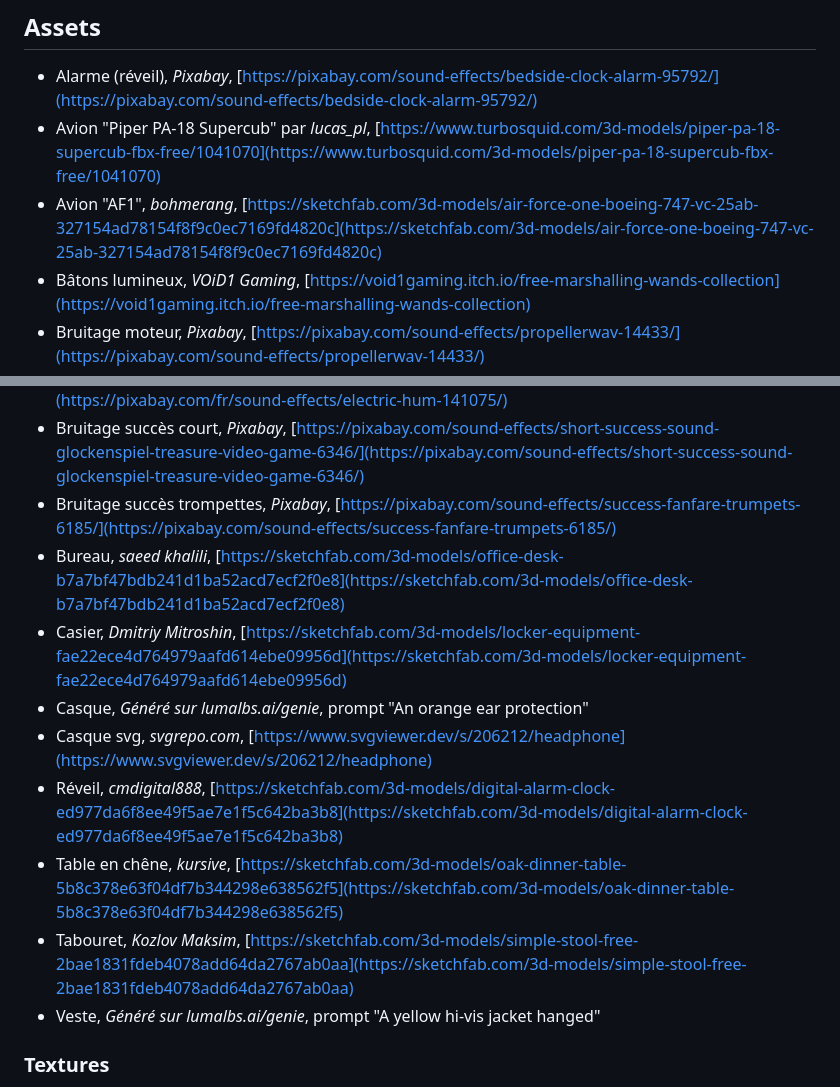
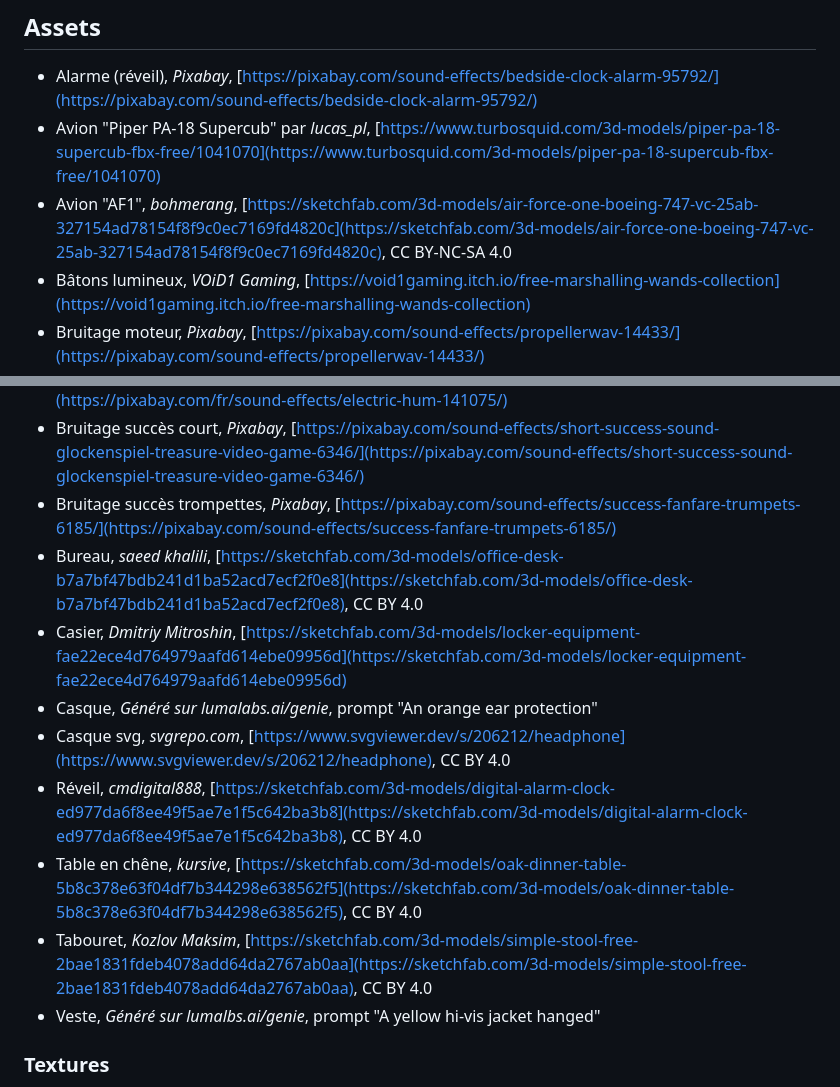
Before and after one commit to Raphbub/marshalling-prep, a Markdown page: sources_ref.md, 2 parts joined by grey strips. Drawn GitHub-style.

Commit message:
Ajout licences

```diff
--- a/sources_ref.md
+++ b/sources_ref.md
@@ -6,20 +6,20 @@ Ce document sert à retrouver facilement les différents éléments de code util
 
 - Alarme (réveil), *Pixabay*, [https://pixabay.com/sound-effects/bedside-clock-alarm-95792/](https://pixabay.com/sound-effects/bedside-clock-alarm-95792/)
 - Avion "Piper PA-18 Supercub" par *lucas_pl*, [https://www.turbosquid.com/3d-models/piper-pa-18-supercub-fbx-free/1041070](https://www.turbosquid.com/3d-models/piper-pa-18-supercub-fbx-free/1041070)
-- Avion "AF1", *bohmerang*, [https://sketchfab.com/3d-models/air-force-one-boeing-747-vc-25ab-327154ad78154f8f9c0ec7169fd4820c](https://sketchfab.com/3d-models/air-force-one-boeing-747-vc-25ab-327154ad78154f8f9c0ec7169fd4820c)
+- Avion "AF1", *bohmerang*, [https://sketchfab.com/3d-models/air-force-one-boeing-747-vc-25ab-327154ad78154f8f9c0ec7169fd4820c](https://sketchfab.com/3d-models/air-force-one-boeing-747-vc-25ab-327154ad78154f8f9c0ec7169fd4820c), CC BY-NC-SA 4.0
 - Bâtons lumineux, *VOiD1 Gaming*, [https://void1gaming.itch.io/free-marshalling-wands-collection](https://void1gaming.itch.io/free-marshalling-wands-collection)
 - Bruitage moteur, *Pixabay*, [https://pixabay.com/sound-effects/propellerwav-14433/](https://pixabay.com/sound-effects/propellerwav-14433/)
 - Bruitage moteur jet, *Pixabay*, [https://pixabay.com/sound-effects/aircraft-landing-zurich-international-airport-28774/](https://pixabay.com/sound-effects/aircraft-landing-zurich-international-airport-28774/)
 - Bruitage neon, *SoundsForYou*, [https://pixabay.com/fr/sound-effects/electric-hum-141075/](https://pixabay.com/fr/sound-effects/electric-hum-141075/)
 - Bruitage succès court, *Pixabay*, [https://pixabay.com/sound-effects/short-success-sound-glockenspiel-treasure-video-game-6346/](https://pixabay.com/sound-effects/short-success-sound-glockenspiel-treasure-video-game-6346/)
 - Bruitage succès trompettes, *Pixabay*, [https://pixabay.com/sound-effects/success-fanfare-trumpets-6185/](https://pixabay.com/sound-effects/success-fanfare-trumpets-6185/)
-- Bureau, *saeed khalili*, [https://sketchfab.com/3d-models/office-desk-b7a7bf47bdb241d1ba52acd7ecf2f0e8](https://sketchfab.com/3d-models/office-desk-b7a7bf47bdb241d1ba52acd7ecf2f0e8)
+- Bureau, *saeed khalili*, [https://sketchfab.com/3d-models/office-desk-b7a7bf47bdb241d1ba52acd7ecf2f0e8](https://sketchfab.com/3d-models/office-desk-b7a7bf47bdb241d1ba52acd7ecf2f0e8), CC BY 4.0
 - Casier, *Dmitriy Mitroshin*, [https://sketchfab.com/3d-models/locker-equipment-fae22ece4d764979aafd614ebe09956d](https://sketchfab.com/3d-models/locker-equipment-fae22ece4d764979aafd614ebe09956d)
-- Casque, *Généré sur lumalbs.ai/genie*, prompt "An orange ear protection"
-- Casque svg, *svgrepo.com*, [https://www.svgviewer.dev/s/206212/headphone](https://www.svgviewer.dev/s/206212/headphone)
-- Réveil, *cmdigital888*, [https://sketchfab.com/3d-models/digital-alarm-clock-ed977da6f8ee49f5ae7e1f5c642ba3b8](https://sketchfab.com/3d-models/digital-alarm-clock-ed977da6f8ee49f5ae7e1f5c642ba3b8)
-- Table en chêne, *kursive*, [https://sketchfab.com/3d-models/oak-dinner-table-5b8c378e63f04df7b344298e638562f5](https://sketchfab.com/3d-models/oak-dinner-table-5b8c378e63f04df7b344298e638562f5)
-- Tabouret, *Kozlov Maksim*, [https://sketchfab.com/3d-models/simple-stool-free-2bae1831fdeb4078add64da2767ab0aa](https://sketchfab.com/3d-models/simple-stool-free-2bae1831fdeb4078add64da2767ab0aa)
+- Casque, *Généré sur lumalabs.ai/genie*, prompt "An orange ear protection"
+- Casque svg, *svgrepo.com*, [https://www.svgviewer.dev/s/206212/headphone](https://www.svgviewer.dev/s/206212/headphone), CC BY 4.0
+- Réveil, *cmdigital888*, [https://sketchfab.com/3d-models/digital-alarm-clock-ed977da6f8ee49f5ae7e1f5c642ba3b8](https://sketchfab.com/3d-models/digital-alarm-clock-ed977da6f8ee49f5ae7e1f5c642ba3b8), CC BY 4.0
+- Table en chêne, *kursive*, [https://sketchfab.com/3d-models/oak-dinner-table-5b8c378e63f04df7b344298e638562f5](https://sketchfab.com/3d-models/oak-dinner-table-5b8c378e63f04df7b344298e638562f5), CC BY 4.0
+- Tabouret, *Kozlov Maksim*, [https://sketchfab.com/3d-models/simple-stool-free-2bae1831fdeb4078add64da2767ab0aa](https://sketchfab.com/3d-models/simple-stool-free-2bae1831fdeb4078add64da2767ab0aa), CC BY 4.0
 - Veste, *Généré sur lumalbs.ai/genie*, prompt "A yellow hi-vis jacket hanged"
 
 ### Textures
```
